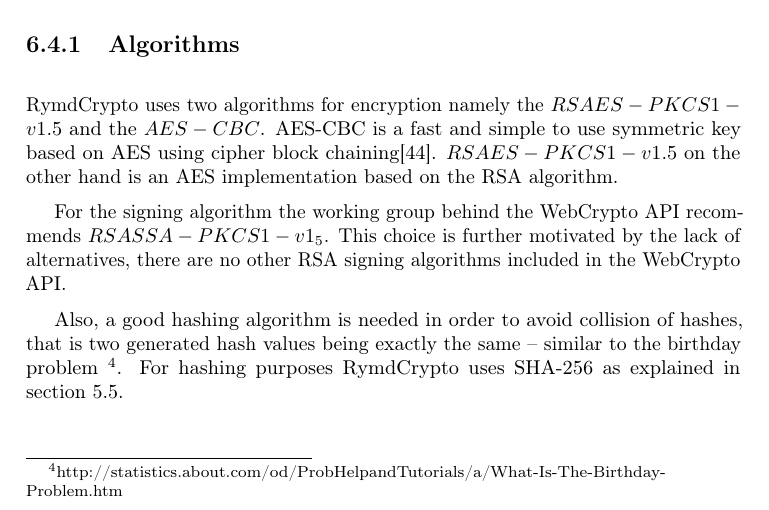
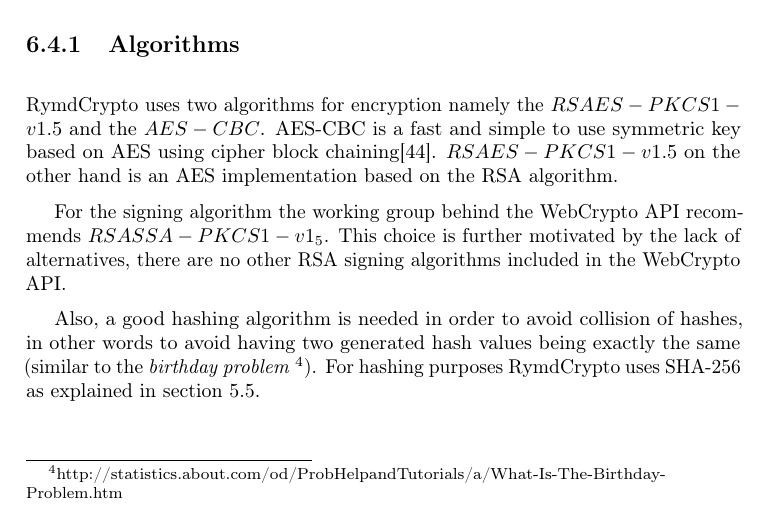
Before and after one commit to rymdjs/report, a LaTeX document (Layout.tex, which reads sections/implementation.tex): part of page 29 of 45, cut so that both start at the same text. Compiled offline with pdfLaTeX.

Commit message:
Change RymdCrypto -> Algorithms text

```diff
--- a/sections/implementation.tex
+++ b/sections/implementation.tex
@@ -120,7 +120,7 @@ RymdCrypto uses two algorithms for encryption namely the $RSAES-PKCS1-v1.5$ and
 
 For the signing algorithm the working group behind the WebCrypto API recommends $RSASSA-PKCS1-v1_5$. This choice is further motivated by the lack of alternatives, there are no other RSA signing algorithms included in the WebCrypto API.
 
-Also, a good hashing algorithm is needed in order to avoid collision of hashes, that is two generated hash values being exactly the same – similar to the birthday problem~\footnote{http://statistics.about.com/od/ProbHelpandTutorials/a/What-Is-The-Birthday-Problem.htm}. For hashing purposes RymdCrypto uses SHA-256 as explained in section~\ref{sec:creationofresources}.
+Also, a good hashing algorithm is needed in order to avoid collision of hashes, in other words to avoid having two generated hash values being exactly the same (similar to the \emph{birthday problem}~\footnote{http://statistics.about.com/od/ProbHelpandTutorials/a/What-Is-The-Birthday-Problem.htm}). For hashing purposes RymdCrypto uses SHA-256 as explained in section~\ref{sec:creationofresources}.
 
 \begin{Code}
 \begin{lstlisting}[caption={Algorithms implemented}, label={lst:api}]
```
